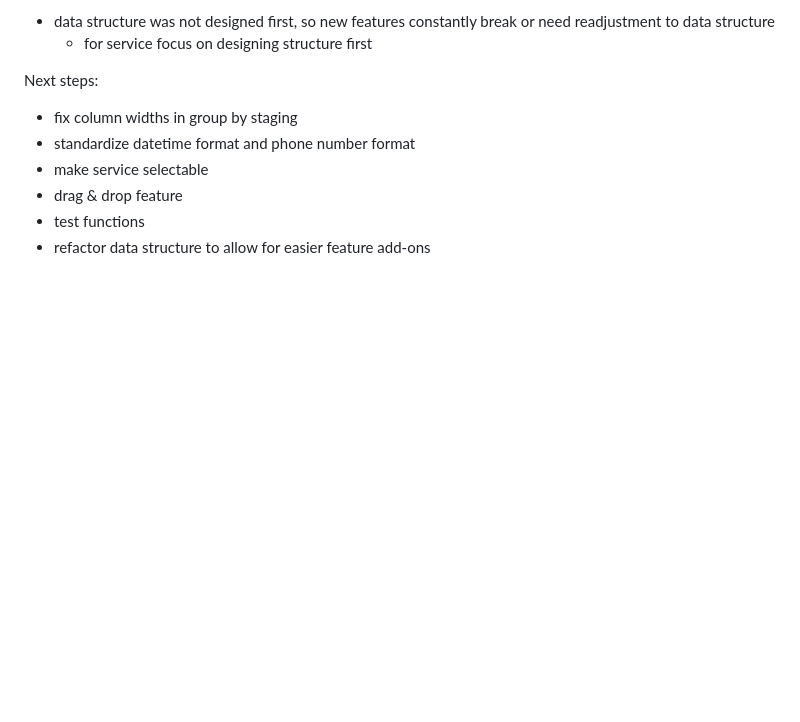
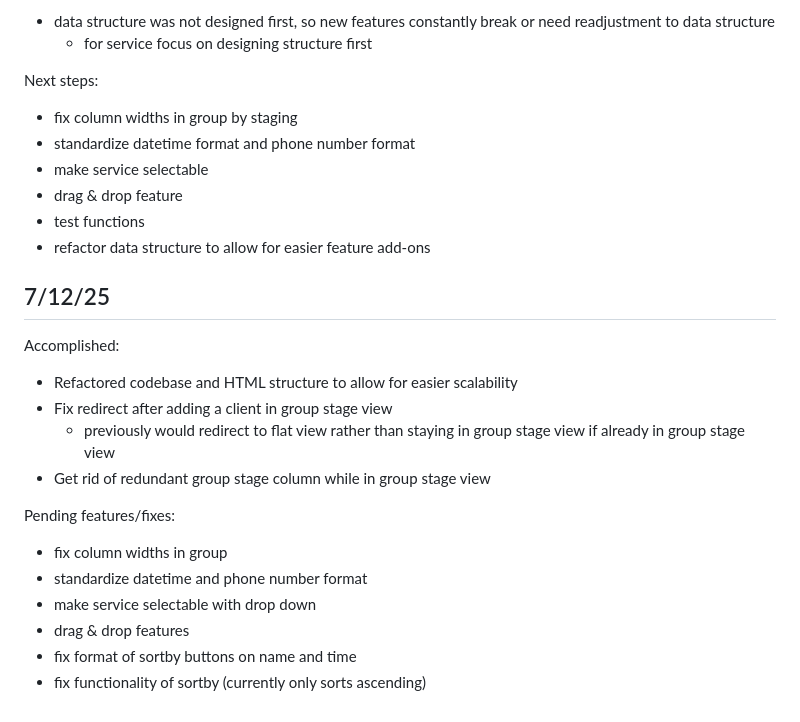
Before and after one commit to Zekward/CKCRM, a Markdown page: README.md, the part around the change. GitHub-like rendering; blank space fills up the shorter version.

Commit message:
Log 7/12/25

```diff
--- a/README.md
+++ b/README.md
@@ -119,3 +119,21 @@ Next steps:
 - drag & drop feature
 - test functions
 - refactor data structure to allow for easier feature add-ons
+
+
+
+## 7/12/25
+
+Accomplished:
+- Refactored codebase and HTML structure to allow for easier scalability
+- Fix redirect after adding a client in group stage view
+    - previously would redirect to flat view rather than staying in group stage view if already in group stage view
+- Get rid of redundant group stage column while in group stage view
+
+Pending features/fixes:
+- fix column widths in group
+- standardize datetime and phone number format
+- make service selectable with drop down
+- drag & drop features
+- fix format of sortby buttons on name and time
+- fix functionality of sortby (currently only sorts ascending)
```
